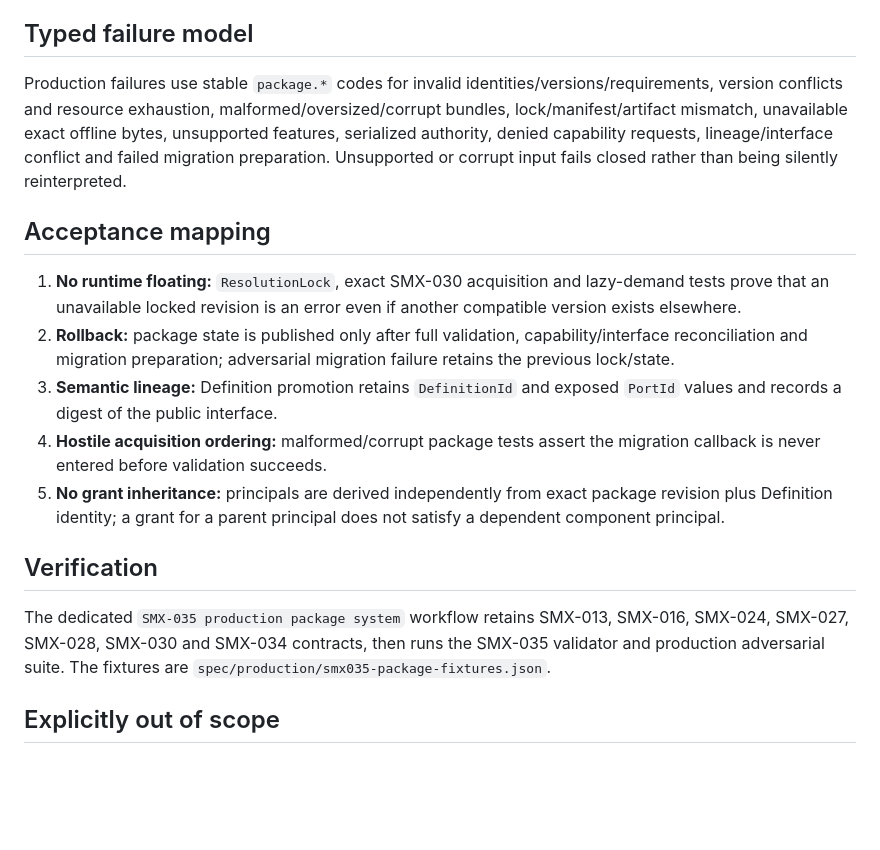
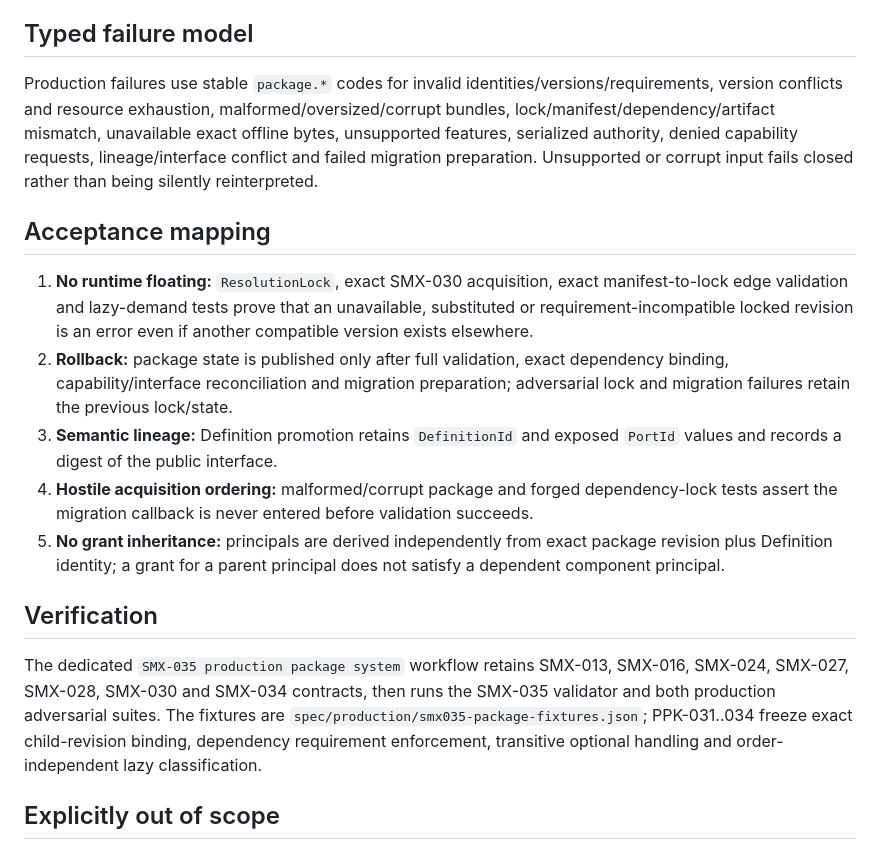
Before and after one commit to techrote/SplashMX, a Markdown page: docs/implementation/SMX-035-PACKAGE-SYSTEM.md, the part around one of its changes. Rendered like a GitHub page; blank space fills up the shorter version.

Commit message:
SMX-035: reconcile exact dependency and optional/lazy contracts

```diff
--- a/docs/implementation/SMX-035-PACKAGE-SYSTEM.md
+++ b/docs/implementation/SMX-035-PACKAGE-SYSTEM.md
@@ -38,19 +40,19 @@ Package-level source metadata, provenance, licence/attribution, remix policy and
 
 ## Typed failure model
 
-Production failures use stable `package.*` codes for invalid identities/versions/requirements, version conflicts and resource exhaustion, malformed/oversized/corrupt bundles, lock/manifest/artifact mismatch, unavailable exact offline bytes, unsupported features, serialized authority, denied capability requests, lineage/interface conflict and failed migration preparation. Unsupported or corrupt input fails closed rather than being silently reinterpreted.
+Production failures use stable `package.*` codes for invalid identities/versions/requirements, version conflicts and resource exhaustion, malformed/oversized/corrupt bundles, lock/manifest/dependency/artifact mismatch, unavailable exact offline bytes, unsupported features, serialized authority, denied capability requests, lineage/interface conflict and failed migration preparation. Unsupported or corrupt input fails closed rather than being silently reinterpreted.
 
 ## Acceptance mapping
 
-1. **No runtime floating:** `ResolutionLock`, exact SMX-030 acquisition and lazy-demand tests prove that an unavailable locked revision is an error even if another compatible version exists elsewhere.
-2. **Rollback:** package state is published only after full validation, capability/interface reconciliation and migration preparation; adversarial migration failure retains the previous lock/state.
+1. **No runtime floating:** `ResolutionLock`, exact SMX-030 acquisition, exact manifest-to-lock edge validation and lazy-demand tests prove that an unavailable, substituted or requirement-incompatible locked revision is an error even if another compatible version exists elsewhere.
+2. **Rollback:** package state is published only after full validation, exact dependency binding, capability/interface reconciliation and migration preparation; adversarial lock and migration failures retain the previous lock/state.
 3. **Semantic lineage:** Definition promotion retains `DefinitionId` and exposed `PortId` values and records a digest of the public interface.
-4. **Hostile acquisition ordering:** malformed/corrupt package tests assert the migration callback is never entered before validation succeeds.
+4. **Hostile acquisition ordering:** malformed/corrupt package and forged dependency-lock tests assert the migration callback is never entered before validation succeeds.
 5. **No grant inheritance:** principals are derived independently from exact package revision plus Definition identity; a grant for a parent principal does not satisfy a dependent component principal.
 
 ## Verification
 
-The dedicated `SMX-035 production package system` workflow retains SMX-013, SMX-016, SMX-024, SMX-027, SMX-028, SMX-030 and SMX-034 contracts, then runs the SMX-035 validator and production adversarial suite. The fixtures are `spec/production/smx035-package-fixtures.json`.
+The dedicated `SMX-035 production package system` workflow retains SMX-013, SMX-016, SMX-024, SMX-027, SMX-028, SMX-030 and SMX-034 contracts, then runs the SMX-035 validator and both production adversarial suites. The fixtures are `spec/production/smx035-package-fixtures.json`; PPK-031..034 freeze exact child-revision binding, dependency requirement enforcement, transitive optional handling and order-independent lazy classification.
 
 ## Explicitly out of scope
 
```
Also changed, not shown: other parts of docs/implementation/SMX-035-PACKAGE-SYSTEM.md (+5 -3 lines).
